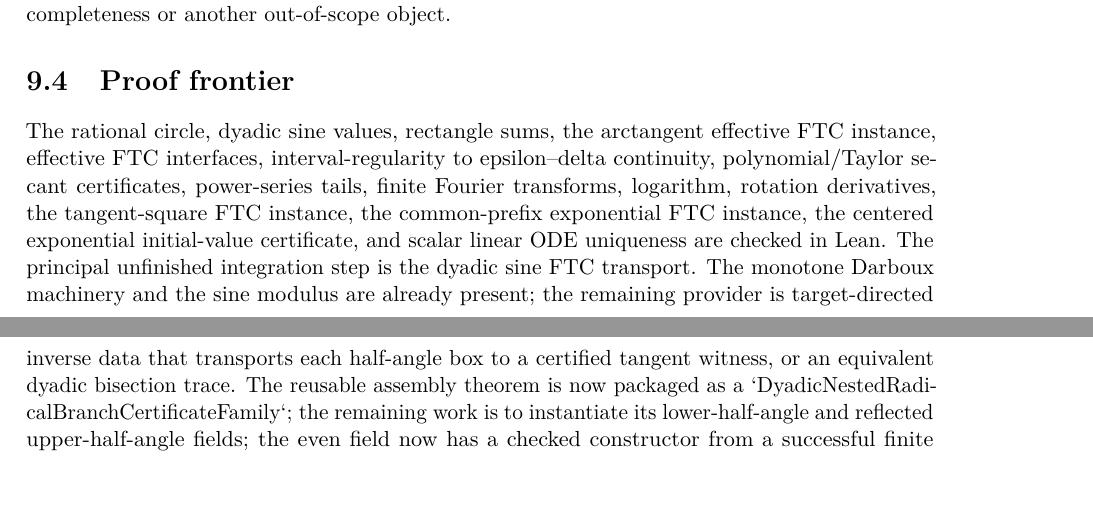
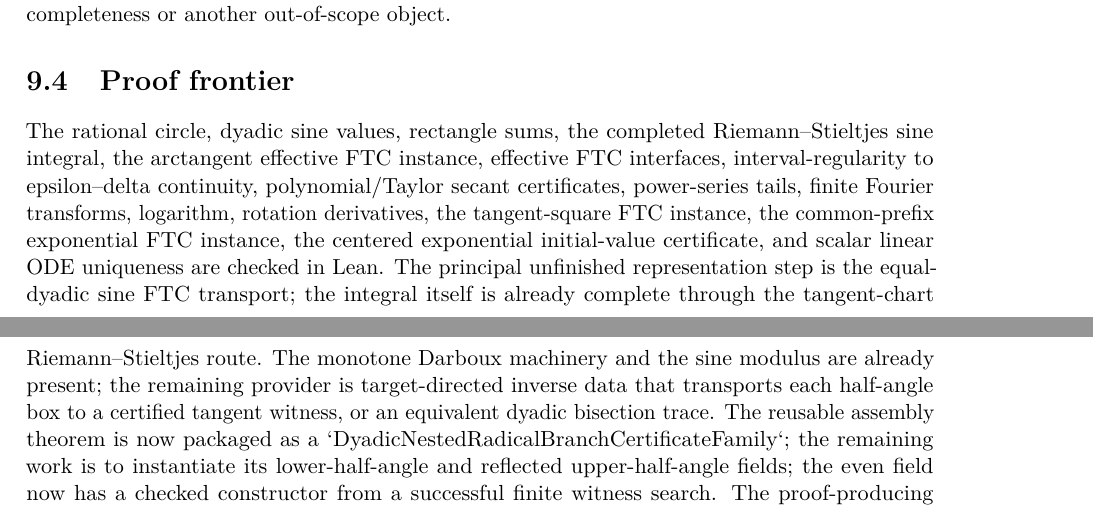
Before and after one commit to liuyao12/computable-analysis, a LaTeX thesis (blueprint/src/web.tex, which reads blueprint/src/08-roadmap.tex): two parts of pages 59 and 60 of 61, joined at a grey line, cut so that both start at the same text. Compiled offline with pdfLaTeX.

Commit message:
Clarify sine integral proof frontier

```diff
--- a/blueprint/src/08-roadmap.tex
+++ b/blueprint/src/08-roadmap.tex
@@ -32,14 +32,16 @@ requires classical completeness or another out-of-scope object.
 
 \section{Proof frontier}
 
-The rational circle, dyadic sine values, rectangle sums, the arctangent
-effective FTC instance, effective FTC interfaces, interval-regularity to
+The rational circle, dyadic sine values, rectangle sums, the completed
+Riemann--Stieltjes sine integral, the arctangent effective FTC instance, effective FTC interfaces, interval-regularity to
 epsilon--delta continuity, polynomial/Taylor secant certificates,
 power-series tails, finite Fourier transforms, logarithm, rotation
 derivatives, the tangent-square FTC instance, the common-prefix exponential
 FTC instance, the centered exponential initial-value certificate, and scalar
 linear ODE uniqueness are checked in Lean. The
-principal unfinished integration step is the dyadic sine FTC transport. The
+principal unfinished representation step is the equal-dyadic sine FTC
+transport; the integral itself is already complete through the tangent-chart
+Riemann--Stieltjes route. The
 monotone Darboux machinery and the sine modulus are already present; the
 remaining provider is target-directed inverse data that transports each
 half-angle box to a certified tangent witness, or an equivalent dyadic
```
